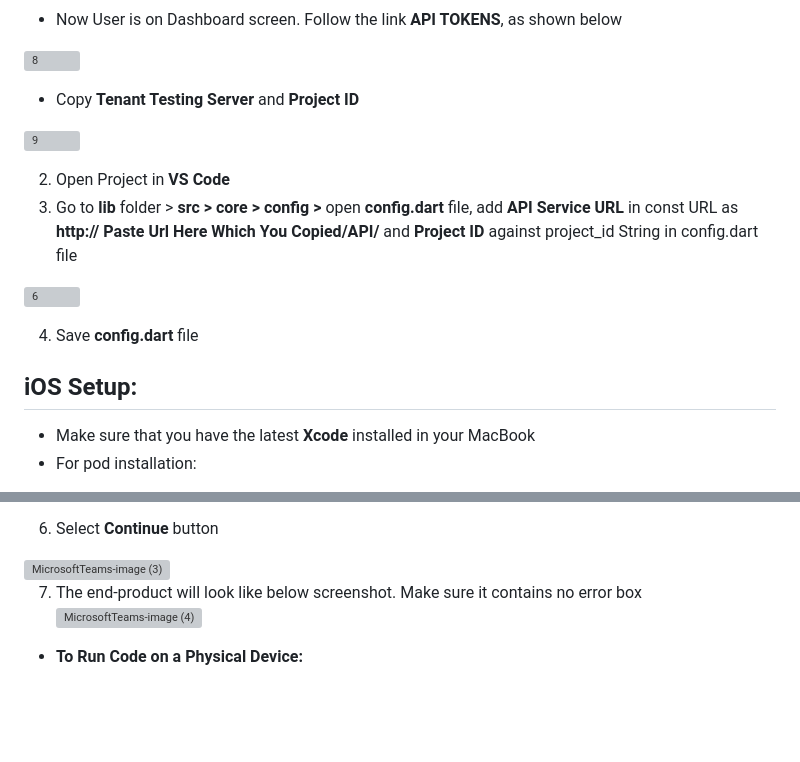
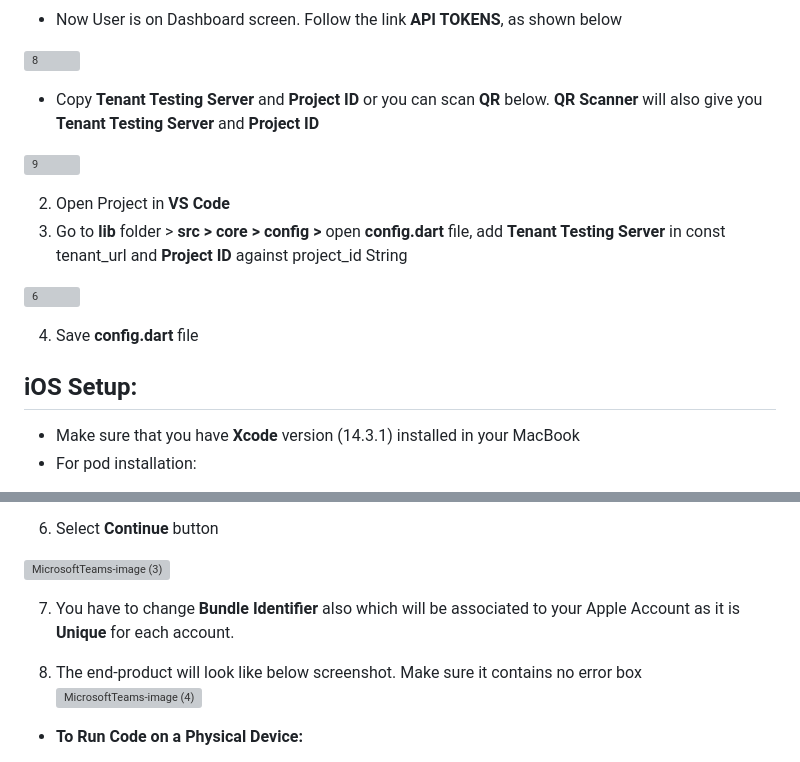
Before and after one commit to vdotok/Flutter-m2m, a Markdown page: README.md, 2 parts joined by grey strips. Rendered like a GitHub page; blank space fills up the shorter version; grey boxes are pictures that could not be loaded.

Commit message:
readme file changed, ios developer account changed

```diff
--- a/README.md
+++ b/README.md
@@ -77,12 +77,12 @@ Now run <b>"flutter doctor"</b> in <b>Terminal/Command Prompt</b>, and make sure
 
 ![8](https://user-images.githubusercontent.com/87179594/184071053-df6bd93e-ed00-46fe-9495-8d990a0ac5e9.jpg)
 
-* Copy <b>Tenant Testing Server</b> and <b>Project ID</b>
+* Copy <b>Tenant Testing Server</b> and <b>Project ID</b> or you can scan <b>QR</b> below. <b>QR Scanner</b> will also give you <b>Tenant Testing Server</b> and <b>Project ID</b>
 
 ![9](https://user-images.githubusercontent.com/87179594/184071060-9909513b-f880-4de8-9481-6ab91ae2be95.jpg)
 
 2. Open Project in <b>VS Code</b>
-3. Go to <b>lib</b> folder > <b> src > core > config > </b> open <b>config.dart</b> file, add <b>API Service URL</b> in const URL as <b>http:// Paste Url Here Which You Copied/API/</b> and <b>Project ID</b> against project_id String in config.dart file
+3. Go to <b>lib</b> folder > <b> src > core > config > </b> open <b>config.dart</b> file, add <b>Tenant Testing Server</b> in const tenant_url and <b>Project ID</b> against project_id String
 
 ![6](https://user-images.githubusercontent.com/87179594/158434303-53a0a655-607d-402d-bc9b-7e8dd0242b5f.jpg)
 
@@ -90,7 +90,7 @@ Now run <b>"flutter doctor"</b> in <b>Terminal/Command Prompt</b>, and make sure
 
 ## iOS Setup:
 
-* Make sure that you have the latest <b>Xcode</b> installed in your MacBook
+* Make sure that you have <b>Xcode</b> version (14.3.1) installed in your MacBook
 * For pod installation:
 
 1. Open <b>Terminal</b>
@@ -133,7 +133,9 @@ Now run <b>"flutter doctor"</b> in <b>Terminal/Command Prompt</b>, and make sure
 6. Select <b>Continue</b> button
 <img width="442" alt="MicrosoftTeams-image (3)" src="https://user-images.githubusercontent.com/86484384/139232081-ba1d8eed-2075-4cac-84f0-b1c3083e3079.png">
 
-7. The end-product will look like below screenshot. Make sure it contains no error box
+7. You have to change <b>Bundle Identifier</b> also which will be associated to your Apple Account as it is <b>Unique</b> for each account.
+
+8. The end-product will look like below screenshot. Make sure it contains no error box
 ![MicrosoftTeams-image (4)](https://user-images.githubusercontent.com/86484384/139232686-8c872744-db54-4785-bc1b-b22ae0691dd3.jpg)
 
 * <b>To Run Code on a Physical Device:</b>
```
